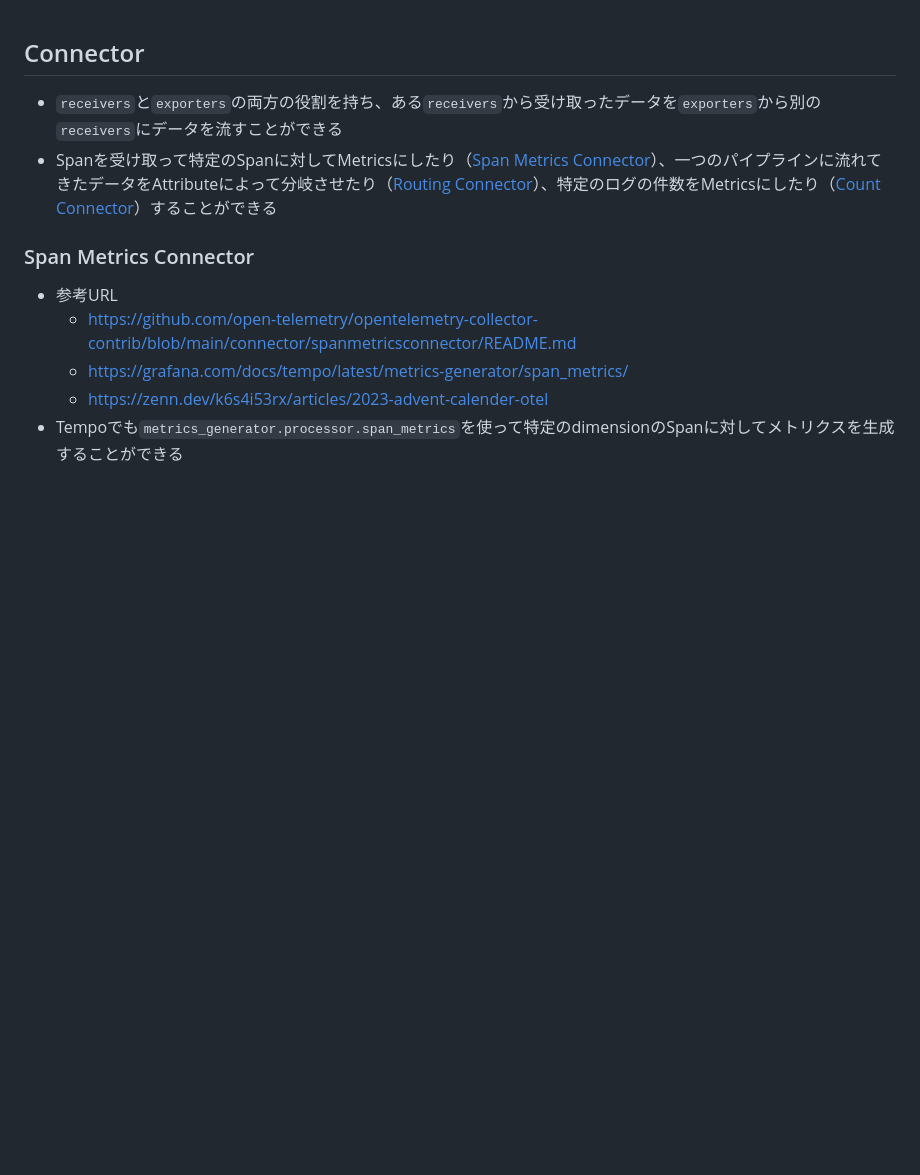
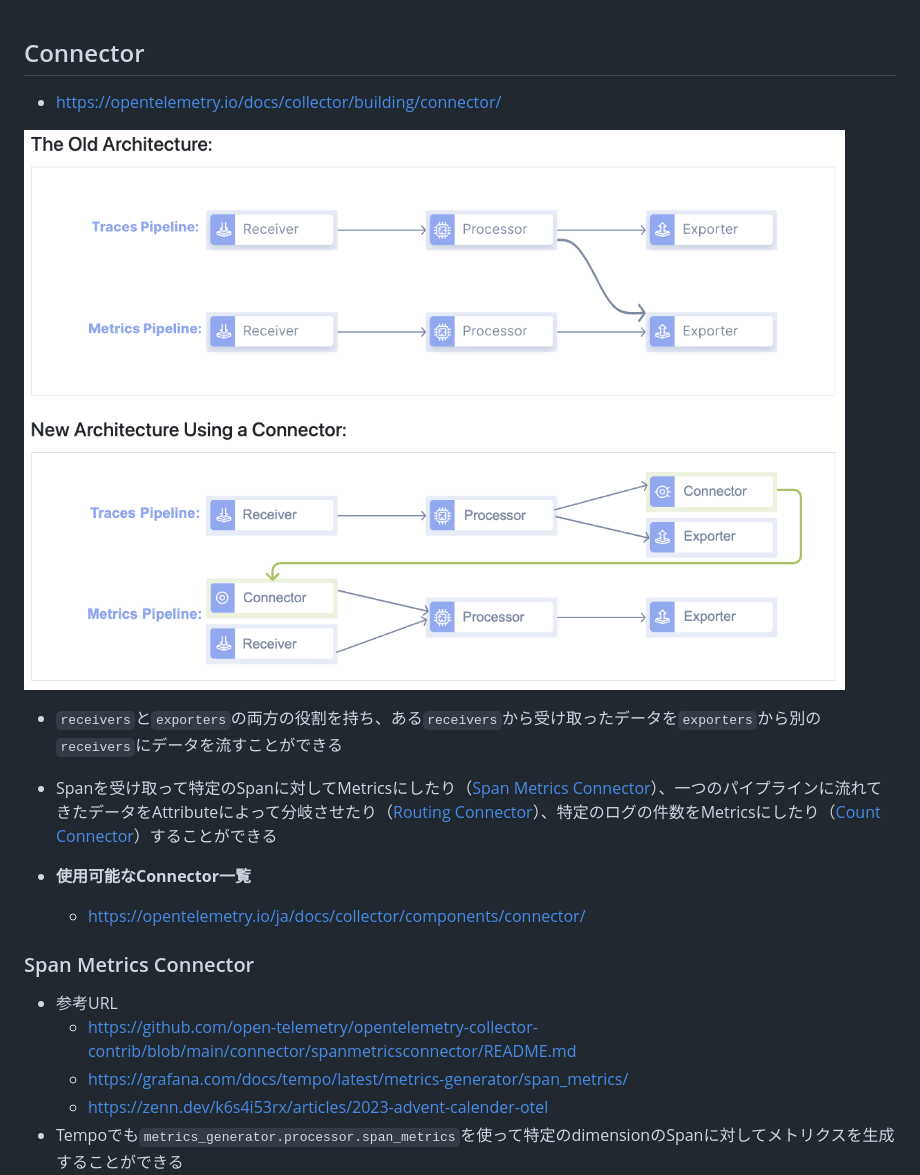
Before and after one commit to nutslove/Knowledges, a Markdown page: OpenTelemetry/Connectorについて.md, the part around the change. GitHub-like rendering; pictures changed too: OpenTelemetry/images/otel_collector_connector.png (added); blank space fills up the shorter version.

Commit message:
modified

```diff
--- a/OpenTelemetry/Connectorについて.md
+++ b/OpenTelemetry/Connectorについて.md
@@ -1,6 +1,13 @@
 ## Connector
+- https://opentelemetry.io/docs/collector/building/connector/
+
+![Connector](./images/otel_collector_connector.png)
+
 - `receivers`と`exporters`の両方の役割を持ち、ある`receivers`から受け取ったデータを`exporters`から別の`receivers`にデータを流すことができる
 - Spanを受け取って特定のSpanに対してMetricsにしたり（[Span Metrics Connector](https://github.com/open-telemetry/opentelemetry-collector-contrib/blob/main/connector/spanmetricsconnector/README.md)）、一つのパイプラインに流れてきたデータをAttributeによって分岐させたり（[Routing Connector](https://github.com/open-telemetry/opentelemetry-collector-contrib/blob/main/connector/routingconnector/README.md)）、特定のログの件数をMetricsにしたり（[Count Connector](https://github.com/open-telemetry/opentelemetry-collector-contrib/tree/main/connector/countconnector)）することができる
+
+- **使用可能なConnector一覧**
+  - https://opentelemetry.io/ja/docs/collector/components/connector/
 
 ### Span Metrics Connector
 - 参考URL
```
